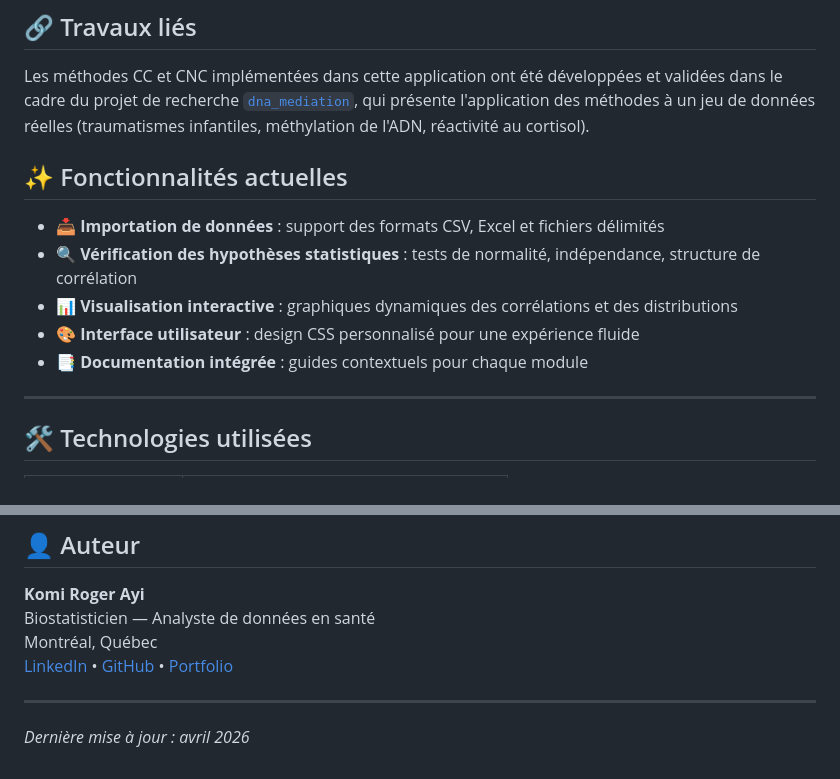
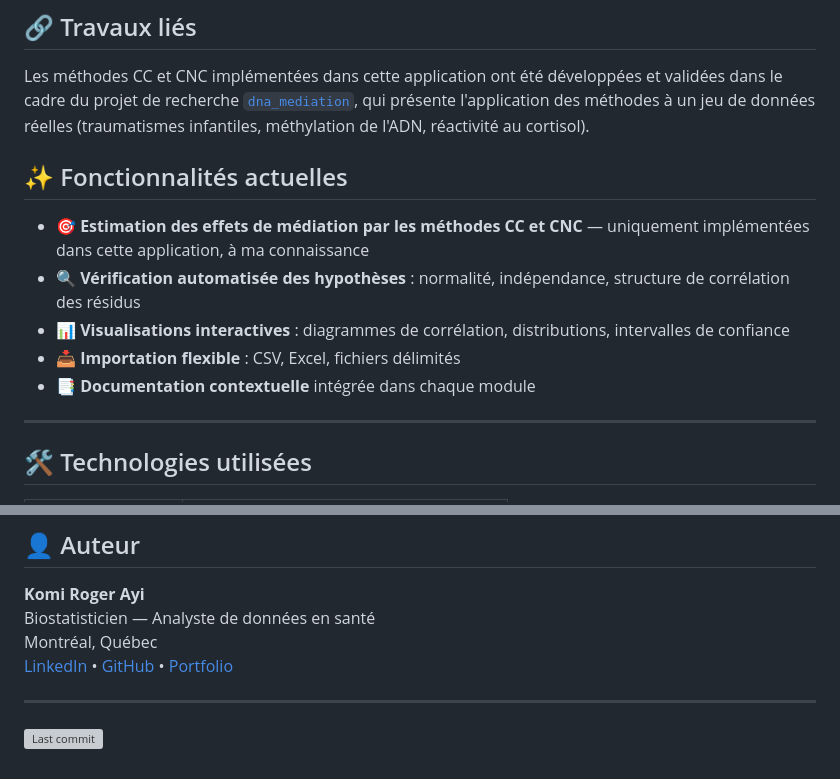
Before and after one commit to komiayi/rbcm, a Markdown page: README.md, 2 parts joined by grey strips. GitHub-like rendering; grey boxes are pictures that could not be loaded.

```diff
--- a/README.md
+++ b/README.md
@@ -26,14 +26,17 @@ Les méthodes CC et CNC implémentées dans cette application ont été dévelop
 et validées dans le cadre du projet de recherche [`dna_mediation`](https://github.com/komiayi/dna_mediation),
 qui présente l'application des méthodes à un jeu de données réelles
 (traumatismes infantiles, méthylation de l'ADN, réactivité au cortisol).
+
 ## ✨ Fonctionnalités actuelles
 
-- 📥 **Importation de données** : support des formats CSV, Excel et fichiers délimités
-- 🔍 **Vérification des hypothèses statistiques** : tests de normalité, indépendance, structure de corrélation
-- 📊 **Visualisation interactive** : graphiques dynamiques des corrélations et des distributions
-- 🎨 **Interface utilisateur** : design CSS personnalisé pour une expérience fluide
-- 📑 **Documentation intégrée** : guides contextuels pour chaque module
-
+* 🎯 **Estimation des effets de médiation par les méthodes CC et CNC** —
+  uniquement implémentées dans cette application, à ma connaissance
+* 🔍 **Vérification automatisée des hypothèses** : normalité, indépendance,
+  structure de corrélation des résidus
+* 📊 **Visualisations interactives** : diagrammes de corrélation,
+  distributions, intervalles de confiance
+* 📥 **Importation flexible** : CSV, Excel, fichiers délimités
+* 📑 **Documentation contextuelle** intégrée dans chaque module
 ---
 
 ## 🛠️ Technologies utilisées
@@ -119,5 +122,4 @@ Montréal, Québec
 [LinkedIn](https://www.linkedin.com/in/komi-ayi) • [GitHub](https://github.com/komiayi) • [Portfolio](https://komiayi.github.io)
 
 ---
-
-*Dernière mise à jour : avril 2026*
+![Last commit](https://img.shields.io/github/last-commit/komiayi/rbcm)
```
